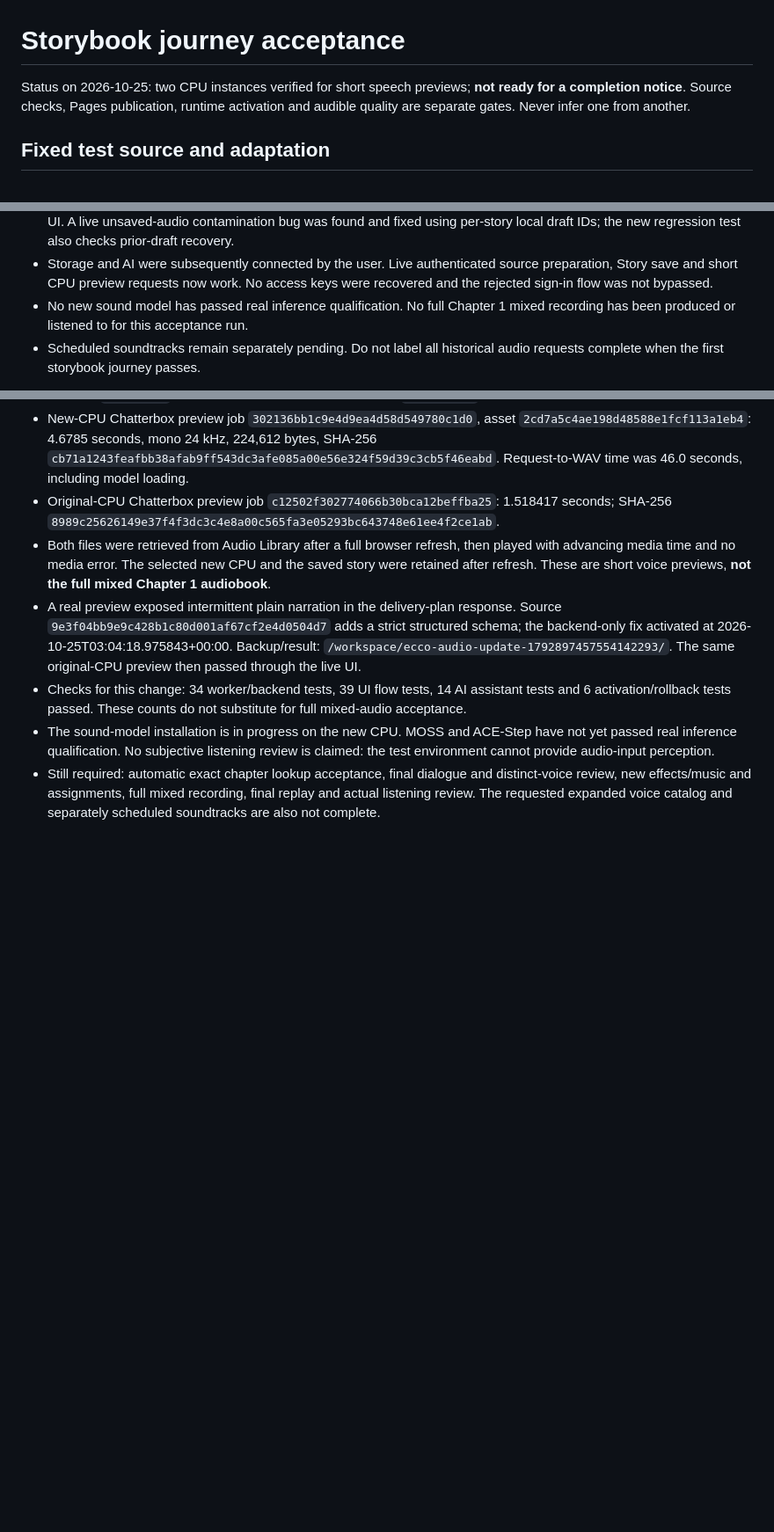
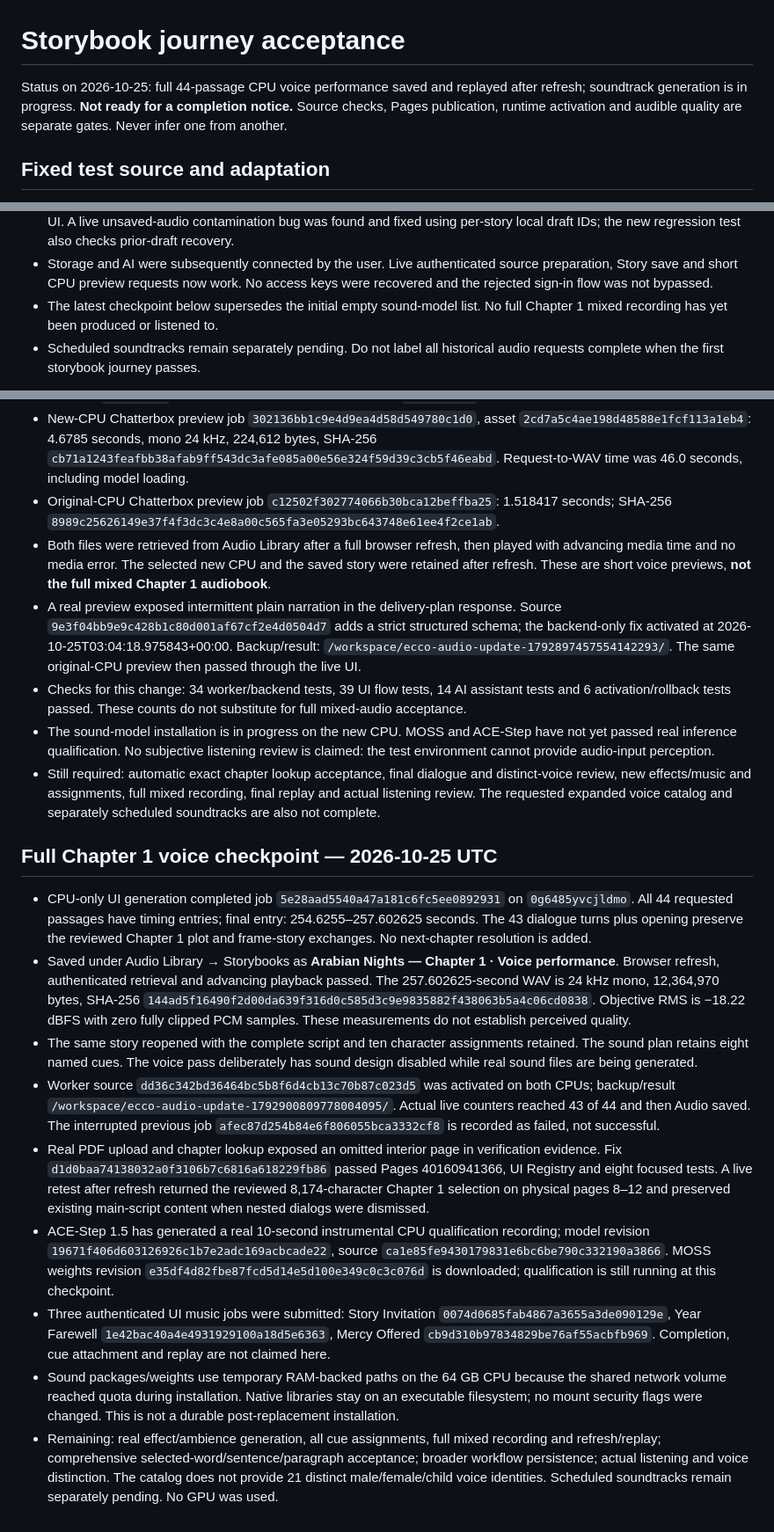
Before and after one commit to ecco-ai-labs/ecco-studio, a Markdown page: audio/STORYBOOK_ACCEPTANCE.md, 3 parts joined by grey strips. Shown at 88% size. Rendered like a GitHub page; blank space fills up the shorter version.

```diff
--- a/audio/STORYBOOK_ACCEPTANCE.md
+++ b/audio/STORYBOOK_ACCEPTANCE.md
@@ -1,6 +1,6 @@
 # Storybook journey acceptance
 
-Status on 2026-10-25: two CPU instances verified for short speech previews; **not ready for a completion notice**.
+Status on 2026-10-25: full 44-passage CPU voice performance saved and replayed after refresh; soundtrack generation is in progress. **Not ready for a completion notice.**
 Source checks, Pages publication, runtime activation and audible quality are
 separate gates. Never infer one from another.
 
@@ -79,8 +79,8 @@ Review the frame narrative explicitly rather than accidentally merging speakers.
 - Storage and AI were subsequently connected by the user. Live authenticated
   source preparation, Story save and short CPU preview requests now work.
   No access keys were recovered and the rejected sign-in flow was not bypassed.
-- No new sound model has passed real inference qualification. No full Chapter 1
-  mixed recording has been produced or listened to for this acceptance run.
+- The latest checkpoint below supersedes the initial empty sound-model list.
+  No full Chapter 1 mixed recording has yet been produced or listened to.
 - Scheduled soundtracks remain separately pending. Do not label all historical
   audio requests complete when the first storybook journey passes.
 
@@ -128,3 +128,16 @@ before marking this journey complete or sending its one-time readiness notice.
   distinct-voice review, new effects/music and assignments, full mixed recording,
   final replay and actual listening review. The requested expanded voice catalog
   and separately scheduled soundtracks are also not complete.
+
+
+## Full Chapter 1 voice checkpoint — 2026-10-25 UTC
+
+- CPU-only UI generation completed job `5e28aad5540a47a181c6fc5ee0892931` on `0g6485yvcjldmo`. All 44 requested passages have timing entries; final entry: 254.6255–257.602625 seconds. The 43 dialogue turns plus opening preserve the reviewed Chapter 1 plot and frame-story exchanges. No next-chapter resolution is added.
+- Saved under Audio Library → Storybooks as **Arabian Nights — Chapter 1 · Voice performance**. Browser refresh, authenticated retrieval and advancing playback passed. The 257.602625-second WAV is 24 kHz mono, 12,364,970 bytes, SHA-256 `144ad5f16490f2d00da639f316d0c585d3c9e9835882f438063b5a4c06cd0838`. Objective RMS is −18.22 dBFS with zero fully clipped PCM samples. These measurements do not establish perceived quality.
+- The same story reopened with the complete script and ten character assignments retained. The sound plan retains eight named cues. The voice pass deliberately has sound design disabled while real sound files are being generated.
+- Worker source `dd36c342bd36464bc5b8f6d4cb13c70b87c023d5` was activated on both CPUs; backup/result `/workspace/ecco-audio-update-1792900809778004095/`. Actual live counters reached 43 of 44 and then Audio saved. The interrupted previous job `afec87d254b84e6f806055bca3332cf8` is recorded as failed, not successful.
+- Real PDF upload and chapter lookup exposed an omitted interior page in verification evidence. Fix `d1d0baa74138032a0f3106b7c6816a618229fb86` passed Pages 40160941366, UI Registry and eight focused tests. A live retest after refresh returned the reviewed 8,174-character Chapter 1 selection on physical pages 8–12 and preserved existing main-script content when nested dialogs were dismissed.
+- ACE-Step 1.5 has generated a real 10-second instrumental CPU qualification recording; model revision `19671f406d603126926c1b7e2adc169acbcade22`, source `ca1e85fe9430179831e6bc6be790c332190a3866`. MOSS weights revision `e35df4d82fbe87fcd5d14e5d100e349c0c3c076d` is downloaded; qualification is still running at this checkpoint.
+- Three authenticated UI music jobs were submitted: Story Invitation `0074d0685fab4867a3655a3de090129e`, Year Farewell `1e42bac40a4e4931929100a18d5e6363`, Mercy Offered `cb9d310b97834829be76af55acbfb969`. Completion, cue attachment and replay are not claimed here.
+- Sound packages/weights use temporary RAM-backed paths on the 64 GB CPU because the shared network volume reached quota during installation. Native libraries stay on an executable filesystem; no mount security flags were changed. This is not a durable post-replacement installation.
+- Remaining: real effect/ambience generation, all cue assignments, full mixed recording and refresh/replay; comprehensive selected-word/sentence/paragraph acceptance; broader workflow persistence; actual listening and voice distinction. The catalog does not provide 21 distinct male/female/child voice identities. Scheduled soundtracks remain separately pending. No GPU was used.
```
Also changed, not shown: audio/README.md (+9 -7 lines).
